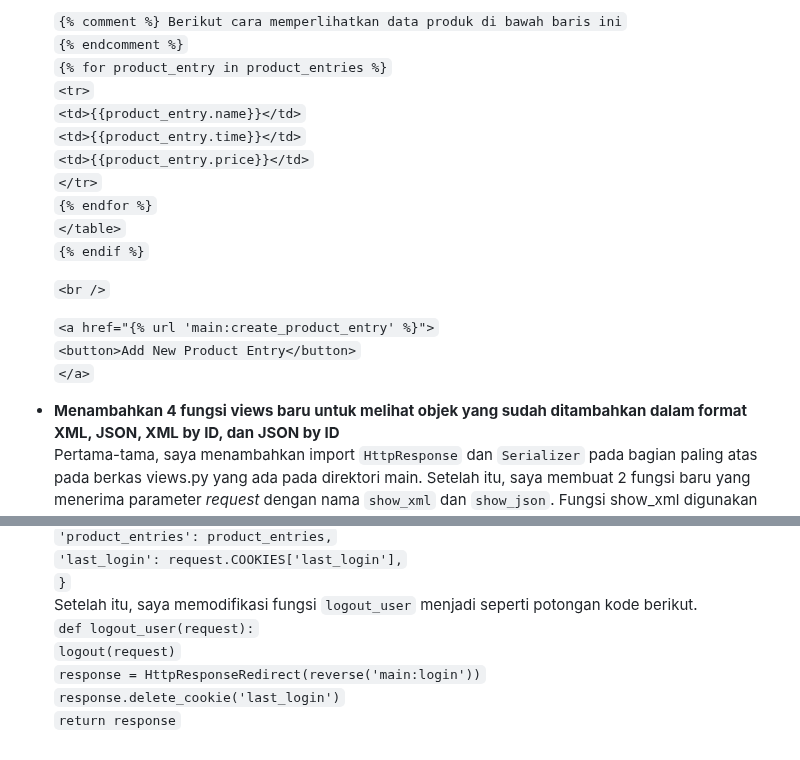
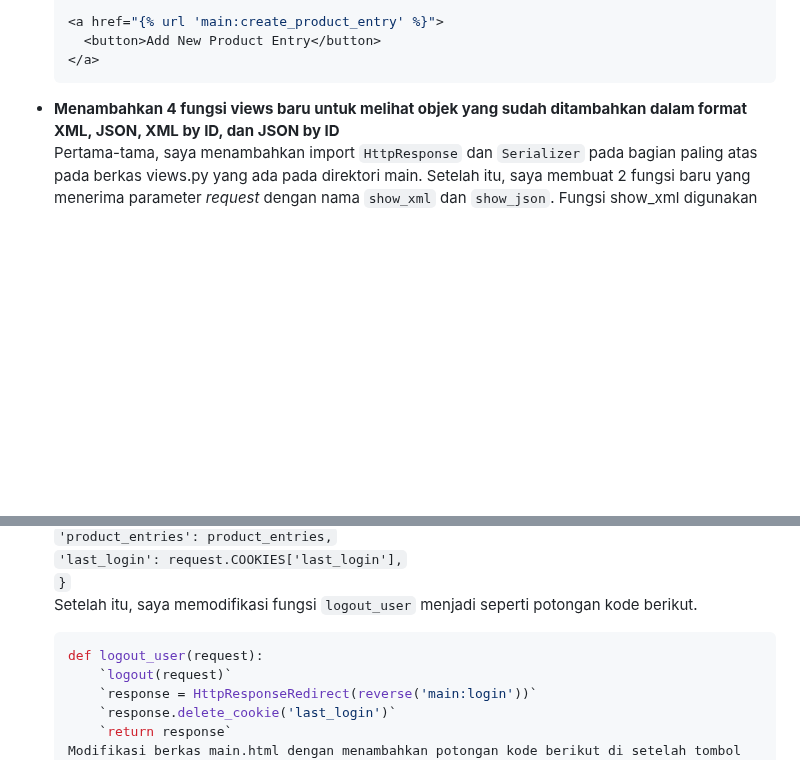
Before and after one commit to DandiApriyansyah/eshop, a Markdown page: README.md, 2 parts joined by grey strips. GitHub-like rendering; blank space fills up the shorter version.

````diff
--- a/README.md
+++ b/README.md
@@ -138,22 +158,8 @@ Model pada Django disebut sebagai ORM (Object-Relational Mapping) karena Django
 
-    `{% comment %} Berikut cara memperlihatkan data produk di bawah baris ini`
-    `{% endcomment %}`
-    `{% for product_entry in product_entries %}`
-    `<tr>`
-      `<td>{{product_entry.name}}</td>`
-      `<td>{{product_entry.time}}</td>`
-      `<td>{{product_entry.price}}</td>`
-    `</tr>`
-    `{% endfor %}`
-  `</table>`
-  `{% endif %}`
-
-  `<br />`
-
-  `<a href="{% url 'main:create_product_entry' %}">`
-    `<button>Add New Product Entry</button>`
-  `</a>`
-
+  <a href="{% url 'main:create_product_entry' %}">
+    <button>Add New Product Entry</button>
+  </a>
+  ```
 * **Menambahkan 4 fungsi views baru untuk melihat objek yang sudah ditambahkan dalam format XML, JSON, XML by ID, dan JSON by ID**
   Pertama-tama, saya menambahkan import `HttpResponse` dan `Serializer` pada bagian paling atas pada berkas views.py yang ada pada direktori main. Setelah itu, saya membuat 2 fungsi baru yang menerima parameter *request* dengan nama `show_xml` dan `show_json`. Fungsi show\_xml digunakan untuk mengembalikan data dalam bentuk XML, sedangkan fungsi `show_json` untuk mengembalikan data dalam bentuk JSON. Di dalam masing-masing fungsi tersebut saya membuat variabel yang menyimpan hasil *query* dari seluruh data yang ada pada *Product Entry*.
   `data = ProductEntry.objects.all()`
@@ -662,7 +583,8 @@ Namun sayangnya, tidak semua cookies aman dari serangan siber. Cookies tanpa atr
           `'last_login': request.COOKIES['last_login'],`
          `}`
   Setelah itu, saya memodifikasi fungsi `logout_user` menjadi seperti potongan kode berikut.
-  `def logout_user(request):`
+  ```python
+  def logout_user(request):
       `logout(request)`
       `response = HttpResponseRedirect(reverse('main:login'))`
       `response.delete_cookie('last_login')`
````
Also changed, not shown: other parts of README.md (+100 -164 lines).
